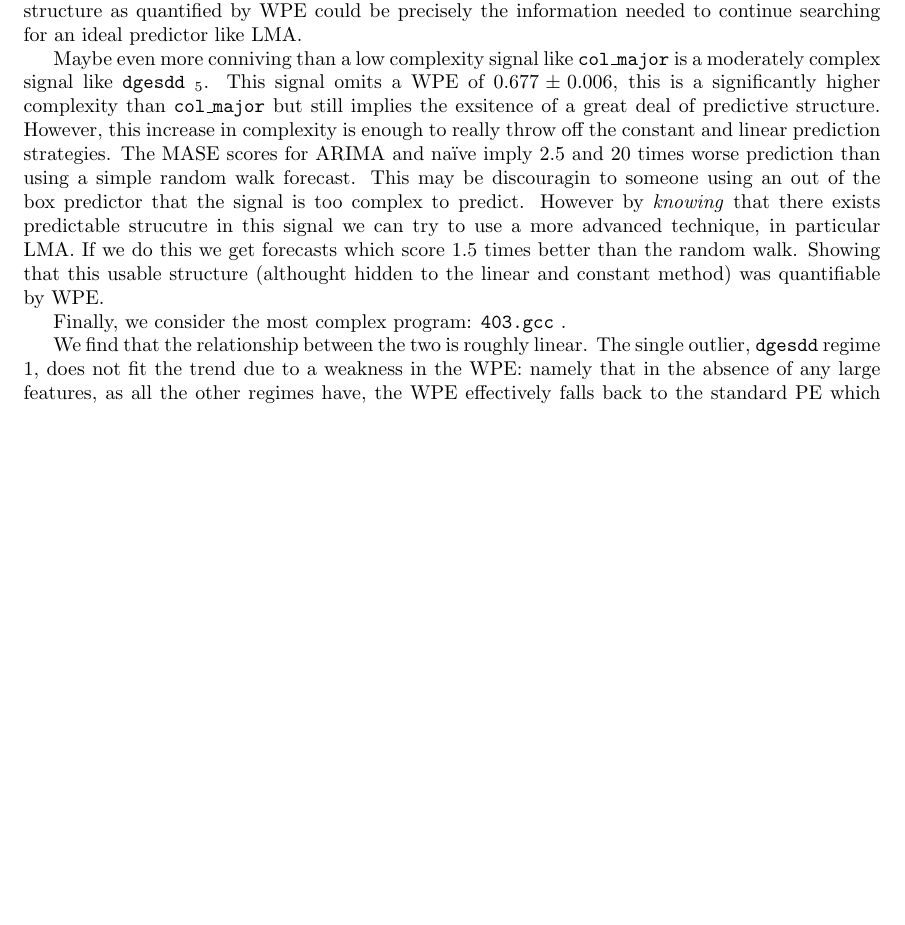
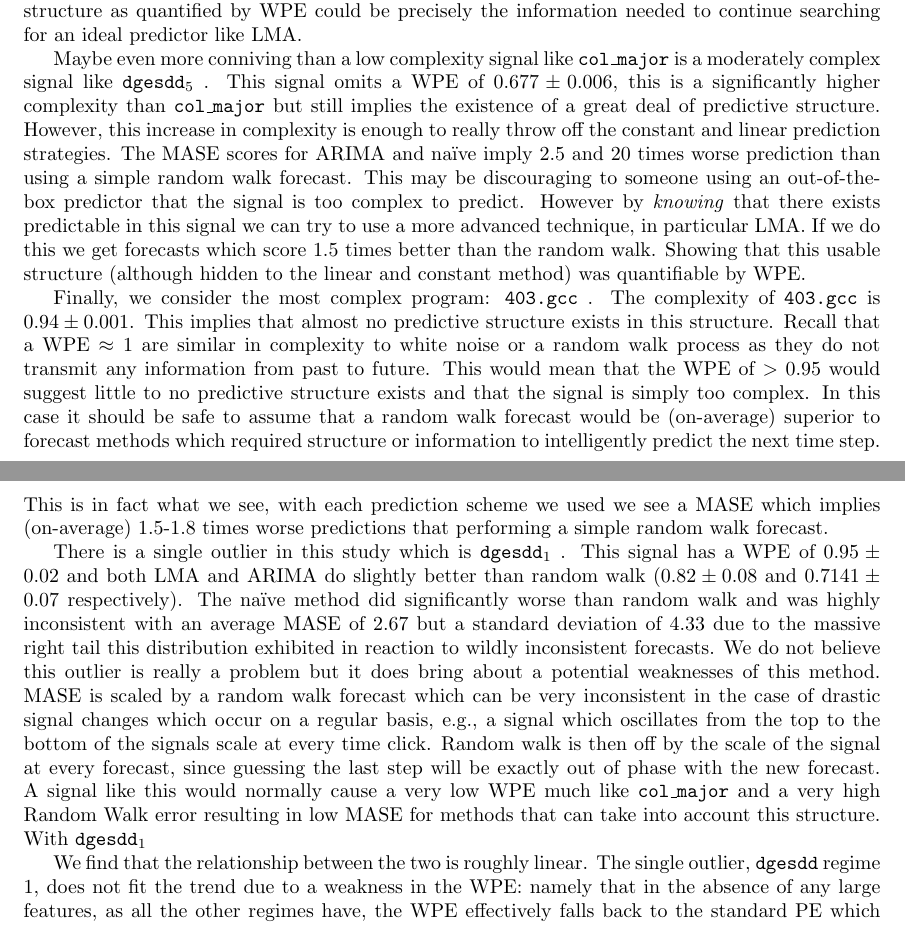
Before and after one commit to dtbinh/Complexity--2014, a LaTeX paper (pecomplexity.tex): part of page 15 of 19 before the commit and two parts of pages 15 and 16 of 19 after it, the two joined at a grey line, cut so that both start at the same text, the shorter picture padded with empty space. Compiled offline with pdfLaTeX.

Commit message:
editing results

```diff
--- a/pecomplexity.tex
+++ b/pecomplexity.tex
@@ -17,6 +17,14 @@
 
 \newcommand{\gcc}{{\tt 403.gcc}~}
 \newcommand{\svd}{{\tt dgesdd}~}
+\newcommand{\svdone}{{\tt dgesdd}$_1$~}
+\newcommand{\svdtwo}{{\tt dgesdd$_2$}~}
+\newcommand{\svdthree}{{\tt dgesdd$_3$}~}
+\newcommand{\svdfour}{{\tt dgesdd$_4$}~}
+\newcommand{\svdfive}{{\tt dgesdd$_5$}~}
+\newcommand{\svdsix}{{\tt dgesdd$_6$}~}
+
+
 \newcommand{\row}{{\tt row\_major}~}
 \newcommand{\col}{{\tt col\_major}~}
 
@@ -772,9 +780,14 @@ For each of these, the word length used is $6$. The MASE values for LMA against
 
 We will start with the lowest complexity program: \col. Conceptually this program is very simple but due to computer design choices this program can result in highly complex even chaotic time series traces, see \cite{toddchaos}. If we forecast this signal using an out-of-the-box linear forecaster (ARIMA) or an out-of-the-box constant predictor we receive MASE ($0.59 \pm 0.21$ and $0.57 \pm$ 0.001 respectively) which suggest that on average we can only predict this signal twice as well as the simple random walk prediction. This would suggest that there is some predictive structure present but not that much. However, if we quantify the predictive structure present in this signal using WPE we see that this signal is highly structured with a WPE of ($0.51 \pm 0.003$.) The existence of structured which we quantified with WPE implies that an ideal predictor capable of using this signals information should be able to predict this signal much better than the random walk due to the high amount of predictive strucutre or equivalently the low complexity. This is in fact the case. \col is a complex signal, i.e., chaotic, but it is complex in a structured way. Using a prediction technique that can process nonlinear information yields forecasts with a MASE of $0.05 \pm 0.001$, this is a prediction 20 times more accurate than a random walk forecast. The existence of predictve structure as quantified by WPE could be precisely the information needed to continue searching for an ideal predictor like LMA.
 
-Maybe even more conniving than a low complexity signal like \col is a moderately complex signal like \svd$_5$. This signal omits a WPE of $0.677 \pm 0.006$, this is a significantly higher complexity than \col but still implies the exsitence of a great deal of predictive structure. However, this increase in complexity is enough to really throw off the constant and linear prediction strategies. The MASE scores for ARIMA and na\"ive imply 2.5 and 20 times worse prediction than using a simple random walk forecast. This may be discouragin to someone using an out of the box predictor that the signal is too complex to predict. However by \emph{knowing} that there exists predictable strucutre in this signal we can try to use a more advanced technique, in particular LMA. If we do this we get forecasts which score 1.5 times better than the random walk. Showing that this usable structure (althought hidden to the linear and constant method) was quantifiable by WPE.
+Maybe even more conniving than a low complexity signal like \col is a moderately complex signal like \svdfive. This signal omits a WPE of $0.677 \pm 0.006$, this is a significantly higher complexity than \col but still implies the existence of a great deal of predictive structure. However, this increase in complexity is enough to really throw off the constant and linear prediction strategies. The MASE scores for ARIMA and na\"ive imply 2.5 and 20 times worse prediction than using a simple random walk forecast. This may be discouraging to someone using an out-of-the-box predictor that the signal is too complex to predict. However by \emph{knowing} that there exists predictable  in this signal we can try to use a more advanced technique, in particular LMA. If we do this we get forecasts which score 1.5 times better than the random walk. Showing that this usable structure (although hidden to the linear and constant method) was quantifiable by WPE.
 
-Finally, we consider the most complex program: \gcc.
+Finally, we consider the most complex program: \gcc. The complexity of \gcc is $0.94 \pm 0.001$. This implies that almost no predictive structure exists in this structure. Recall that a WPE $\approx 1$ are similar in complexity to white noise or a random walk process as they do not transmit any information from past to future. This would mean that the WPE of $>0.95$ would suggest little to no predictive structure exists and that the signal is simply too complex. In this case it should be safe to assume that a random walk forecast would be (on-average) superior to forecast methods which required structure or information to intelligently predict the next time step. This is in fact what we see, with each prediction scheme we used we see a MASE which implies (on-average) 1.5-1.8 times worse predictions that performing a simple random walk forecast.
+
+There is a single outlier in this study which is \svdone. This signal has a WPE of $0.95 \pm 0.02$ and both LMA and ARIMA do slightly better than random walk ($0.82 \pm 0.08$ and $0.7141 \pm 0.07$ respectively). The na\"ive method did significantly worse than random walk and was highly inconsistent with an average MASE of 2.67 but a standard deviation of 4.33 due to the massive right tail this distribution exhibited in reaction to wildly inconsistent forecasts. We do not believe this outlier is really a problem but it does bring about a potential weaknesses of this method. MASE is scaled by a random walk forecast which can be very inconsistent in the case of drastic signal changes which occur on a regular basis, e.g., a signal which oscillates from the top to the bottom of the signals scale at every time click. Random walk is then off by the scale of the signal at every forecast, since guessing the last step will be exactly out of phase with the new forecast. A signal like this would normally cause a very low WPE much like \col and a very high Random Walk error resulting in low MASE for methods that can take into account this structure. With \svdone
+
+
+
 
 
 %\item \gcc appears visually very complex, *and* according to WPE this complexity is unstructured. And a constant, linear and nonlinear prediction strategy all fail. We should be able to conclude that guessing random values is the best we can do as is shown by MASE [[Use in this section]]
```
Also changed, not shown: pecomplexity.tex (2 more changed lines).
